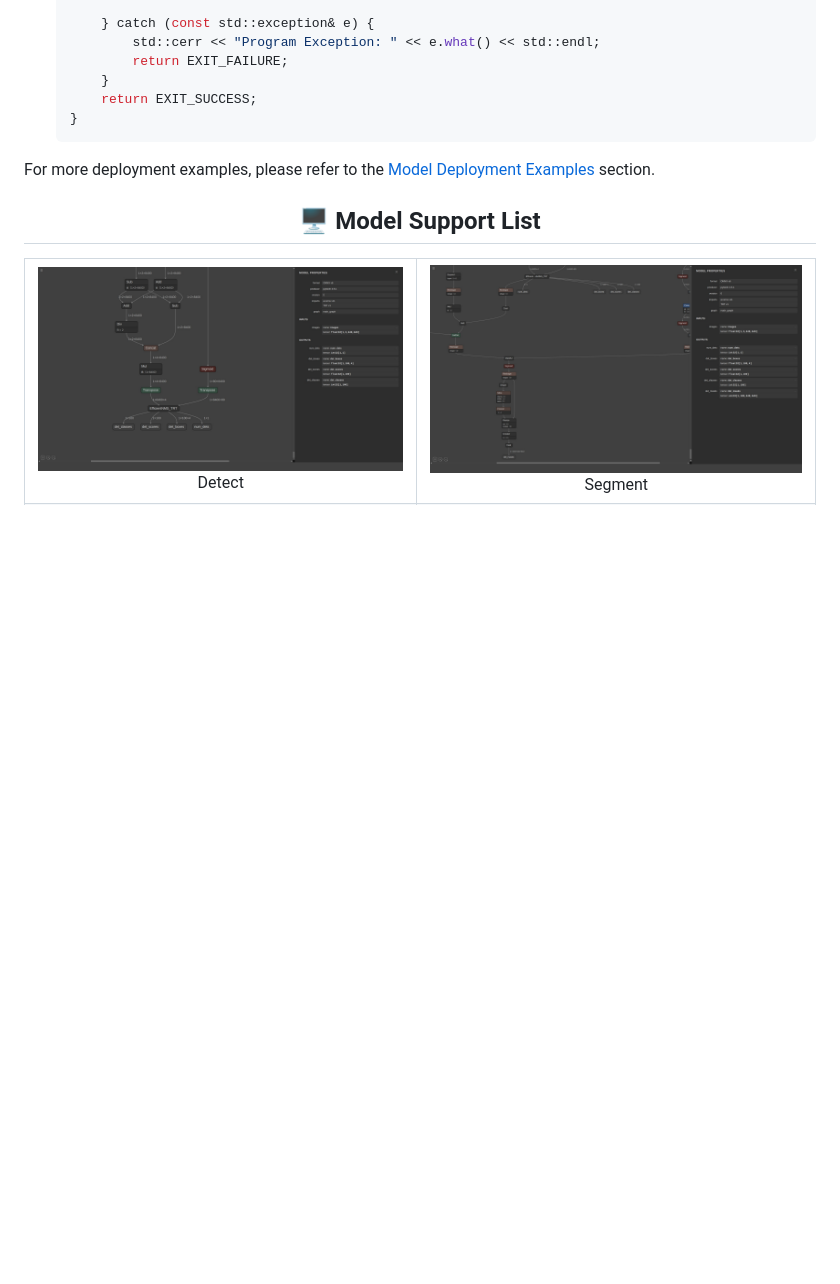
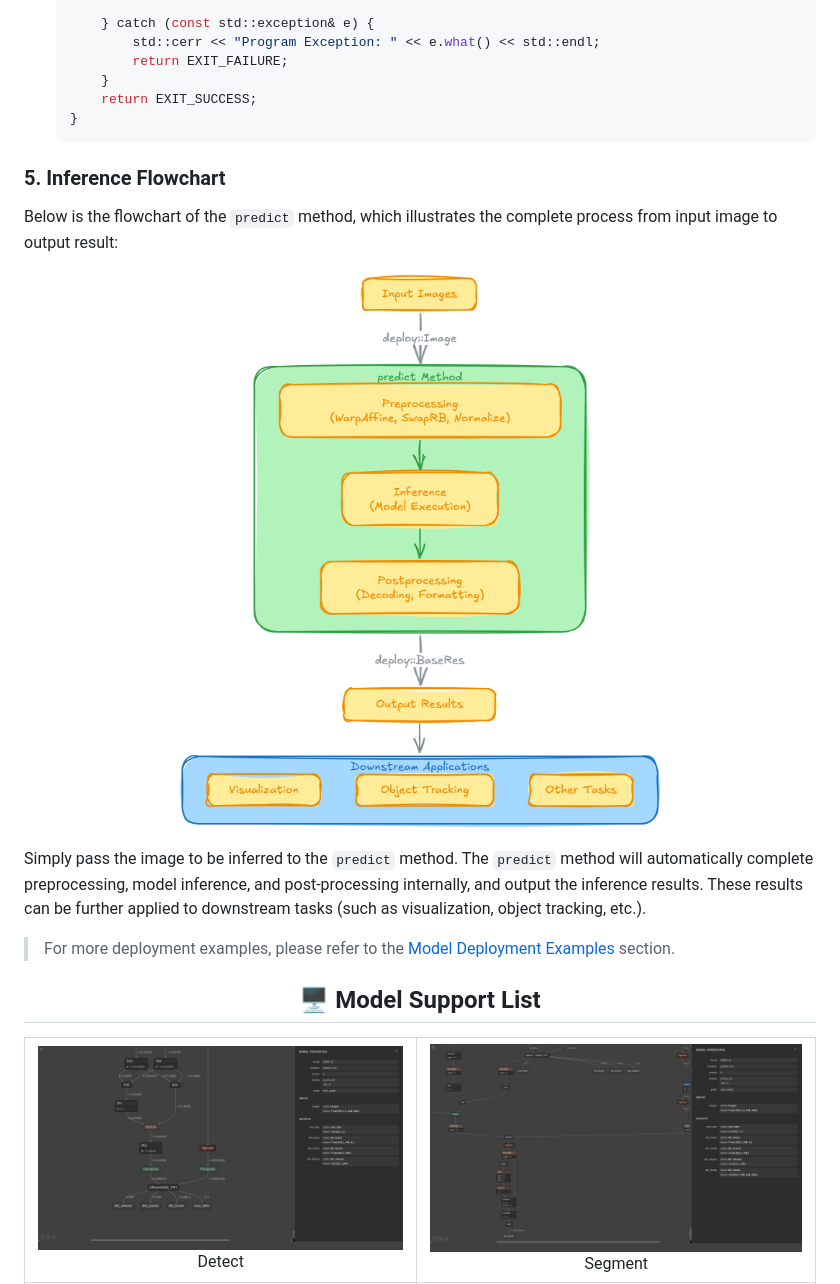
Before and after one commit to laugh12321/TensorRT-YOLO, a Markdown page: README.en.md, the part around the change. GitHub-like rendering; pictures changed too: assets/flowsheet.png (added); blank space fills up the shorter version.

Commit message:
docs: Add Inference Flowchart section

````diff
--- a/README.en.md
+++ b/README.en.md
@@ -235,7 +235,19 @@ English | [简体中文](README.md)
   }
   ```
 
-For more deployment examples, please refer to the [Model Deployment Examples](examples) section.
+### 5. Inference Flowchart
+
+Below is the flowchart of the `predict` method, which illustrates the complete process from input image to output result:
+
+<div>
+  <p>
+      <img width="100%" src="./assets/flowsheet.png"></a>
+  </p>
+</div>
+
+Simply pass the image to be inferred to the `predict` method. The `predict` method will automatically complete preprocessing, model inference, and post-processing internally, and output the inference results. These results can be further applied to downstream tasks (such as visualization, object tracking, etc.).
+
+> For more deployment examples, please refer to the [Model Deployment Examples](examples) section.
 
 ## <div align="center">🖥️ Model Support List</div><div id="support-models"></div>
 
````
Also changed, not shown: README.md (+14 -1 lines).
